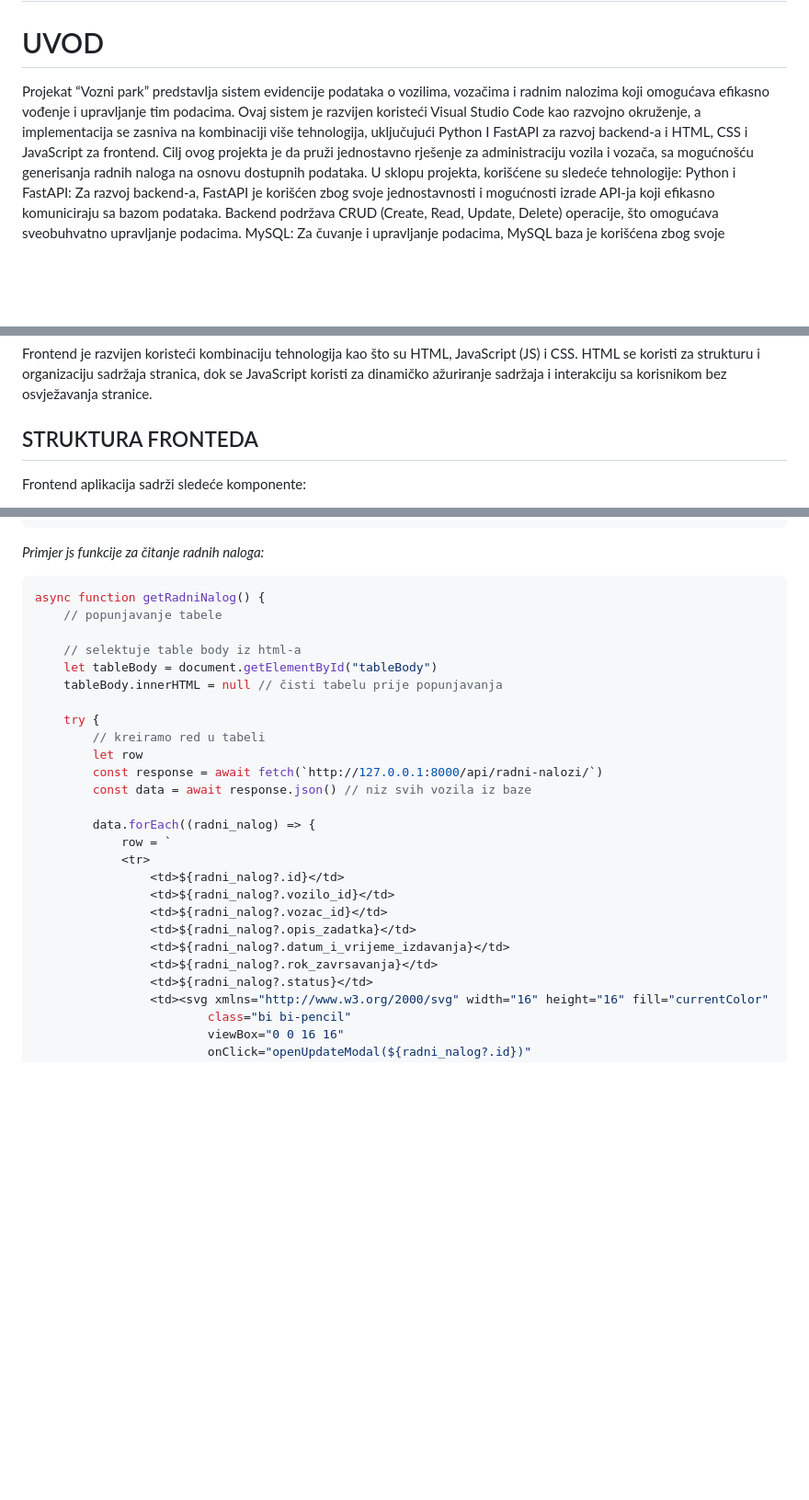
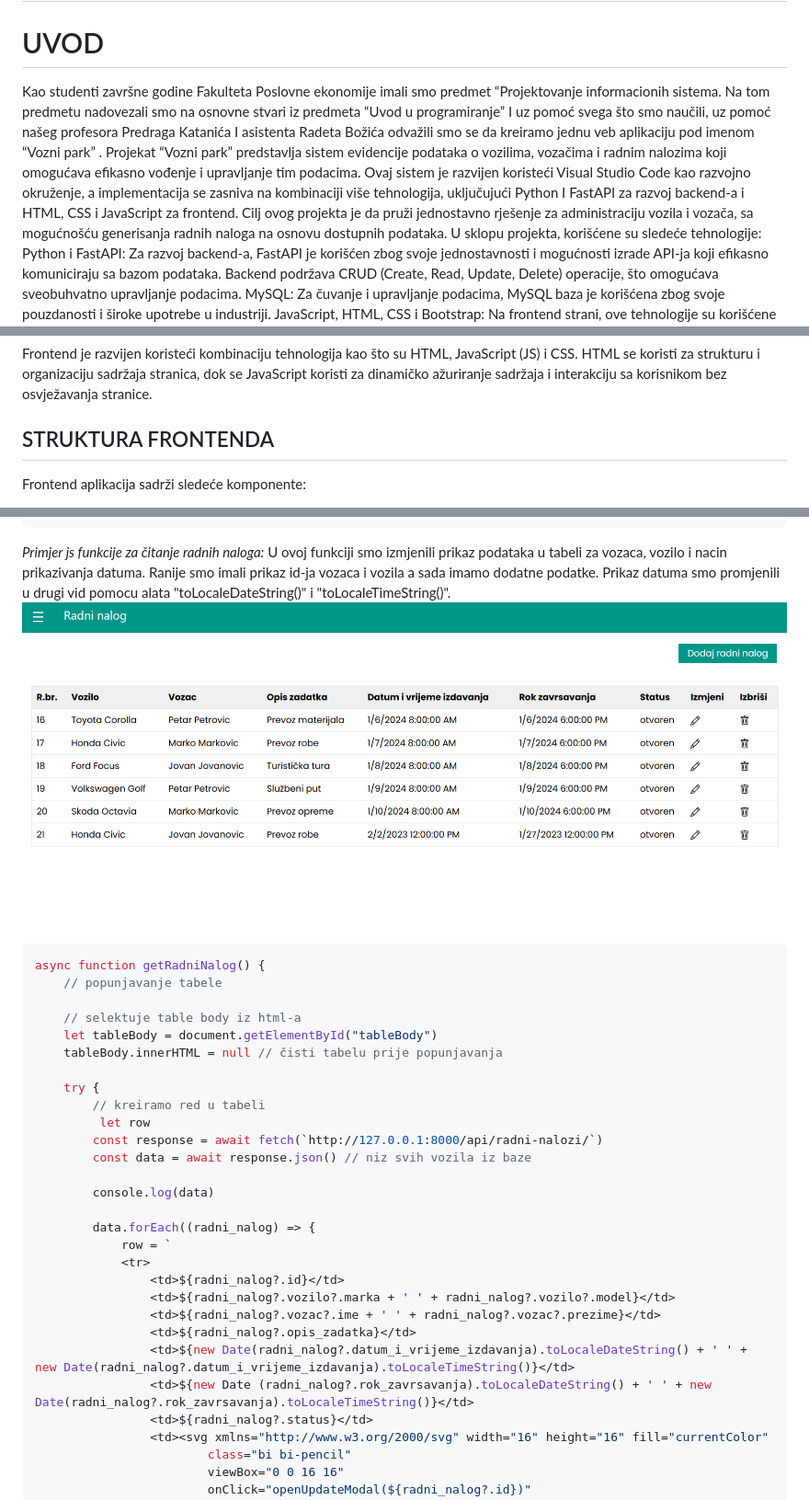
Before and after one commit to ZlatkoSim/ProjekatVozniPark, a Markdown page: README.md, 3 parts joined by grey strips. Shown: that part at 92% size. GitHub-like rendering; pictures changed too: images/radni_nalog_table.png (added); blank space fills up the shorter version.

Commit message:
readmepromjena

````diff
--- a/README.md
+++ b/README.md
@@ -3,7 +3,7 @@
 
 # UVOD
 
-Projekat “Vozni park” predstavlja sistem evidencije  podataka o vozilima, vozačima i radnim nalozima koji omogućava efikasno vođenje i upravljanje tim podacima. Ovaj sistem je razvijen koristeći Visual Studio Code kao razvojno okruženje, a implementacija se zasniva na kombinaciji više tehnologija, uključujući Python I FastAPI za razvoj backend-a i HTML, CSS i JavaScript za frontend.
+Kao studenti završne godine Fakulteta Poslovne ekonomije imali smo predmet “Projektovanje informacionih sistema. Na tom predmetu nadovezali smo na osnovne stvari iz predmeta “Uvod u programiranje” I uz pomoć svega što smo naučili, uz pomoć našeg profesora Predraga Katanića I asistenta Radeta Božića odvažili smo se da kreiramo jednu veb aplikaciju pod imenom “Vozni park” . Projekat “Vozni park” predstavlja sistem evidencije  podataka o vozilima, vozačima i radnim nalozima koji omogućava efikasno vođenje i upravljanje tim podacima. Ovaj sistem je razvijen koristeći Visual Studio Code kao razvojno okruženje, a implementacija se zasniva na kombinaciji više tehnologija, uključujući Python I FastAPI za razvoj backend-a i HTML, CSS i JavaScript za frontend.
 Cilj ovog projekta je da pruži jednostavno rješenje za administraciju vozila i vozača, sa mogućnošću generisanja radnih naloga na osnovu dostupnih podataka. U sklopu projekta, korišćene su sledeće tehnologije:
 Python i FastAPI: Za razvoj backend-a, FastAPI je korišćen zbog svoje jednostavnosti i mogućnosti izrade API-ja koji efikasno komuniciraju sa bazom podataka. Backend podržava CRUD (Create, Read, Update, Delete) operacije, što omogućava sveobuhvatno upravljanje podacima.
 MySQL: Za čuvanje i upravljanje podacima, MySQL baza je korišćena zbog svoje pouzdanosti i široke upotrebe u industriji.
@@ -247,7 +263,7 @@ app.include_router(api_router)
 Frontend je razvijen koristeći kombinaciju tehnologija kao što su HTML, JavaScript (JS) i CSS. HTML se koristi za strukturu i organizaciju sadržaja stranica, dok se JavaScript koristi za dinamičko ažuriranje sadržaja i interakciju sa korisnikom bez osvježavanja stranice.
 
 
-## STRUKTURA FRONTEDA
+## STRUKTURA FRONTENDA
 
 Frontend aplikacija sadrži sledeće komponente:
 1.	HTML fajlovi
@@ -438,6 +454,9 @@ myModalEl.addEventListener('hidden.bs.modal', function (event) {
 ```
 
 _Primjer js funkcije za čitanje radnih naloga:_
+U ovoj funkciji smo izmjenili prikaz podataka u tabeli za vozaca, vozilo i nacin
+prikazivanja datuma. Ranije smo imali prikaz id-ja vozaca i vozila a sada imamo dodatne podatke. Prikaz datuma smo promjenili u drugi vid pomocu alata "toLocaleDateString()" i "toLocaleTimeString()".
+![](images/radni_nalog_table.png)
 
 ```js
 async function getRadniNalog() {
@@ -449,19 +468,21 @@ async function getRadniNalog() {
 
     try {
         // kreiramo red u tabeli
-        let row
+         let row
         const response = await fetch(`http://127.0.0.1:8000/api/radni-nalozi/`)
         const data = await response.json() // niz svih vozila iz baze
+
+        console.log(data)
 
         data.forEach((radni_nalog) => {
             row = `
             <tr>
                 <td>${radni_nalog?.id}</td>
-                <td>${radni_nalog?.vozilo_id}</td>
-                <td>${radni_nalog?.vozac_id}</td>
+                <td>${radni_nalog?.vozilo?.marka + ' ' + radni_nalog?.vozilo?.model}</td>
+                <td>${radni_nalog?.vozac?.ime + ' ' + radni_nalog?.vozac?.prezime}</td>
                 <td>${radni_nalog?.opis_zadatka}</td>
-                <td>${radni_nalog?.datum_i_vrijeme_izdavanja}</td>
-                <td>${radni_nalog?.rok_zavrsavanja}</td>
+                <td>${new Date(radni_nalog?.datum_i_vrijeme_izdavanja).toLocaleDateString() + ' ' + new Date(radni_nalog?.datum_i_vrijeme_izdavanja).toLocaleTimeString()}</td>
+                <td>${new Date (radni_nalog?.rok_zavrsavanja).toLocaleDateString() + ' ' + new Date(radni_nalog?.rok_zavrsavanja).toLocaleTimeString()}</td>
                 <td>${radni_nalog?.status}</td>
                 <td><svg xmlns="http://www.w3.org/2000/svg" width="16" height="16" fill="currentColor"
                         class="bi bi-pencil"
````
Also changed, not shown: other parts of README.md (+99 -5 lines), images/dropdownlist_vozac.png (added), images/dropdownlist_vozilo.png (added).
